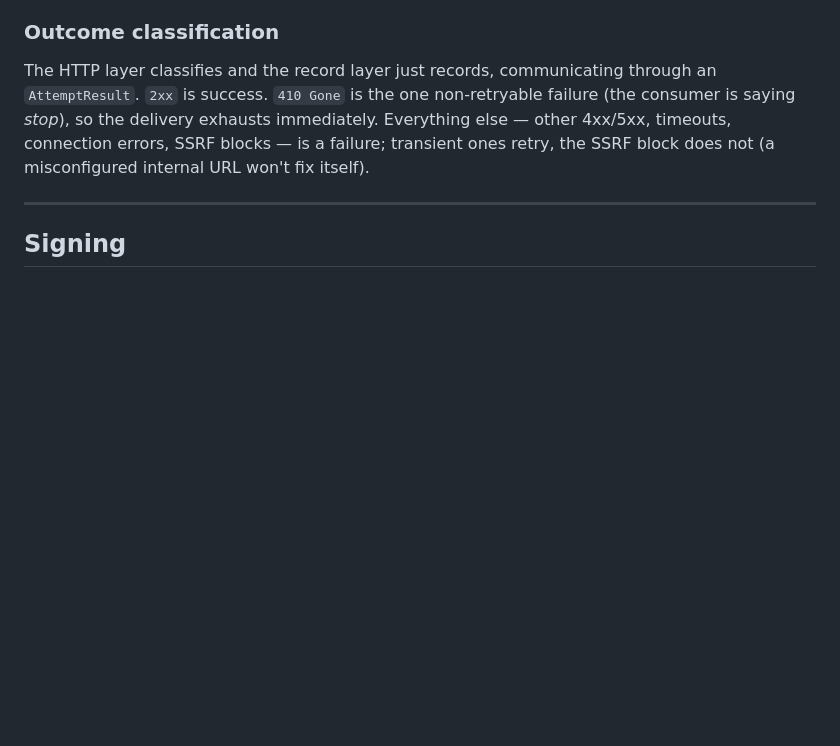
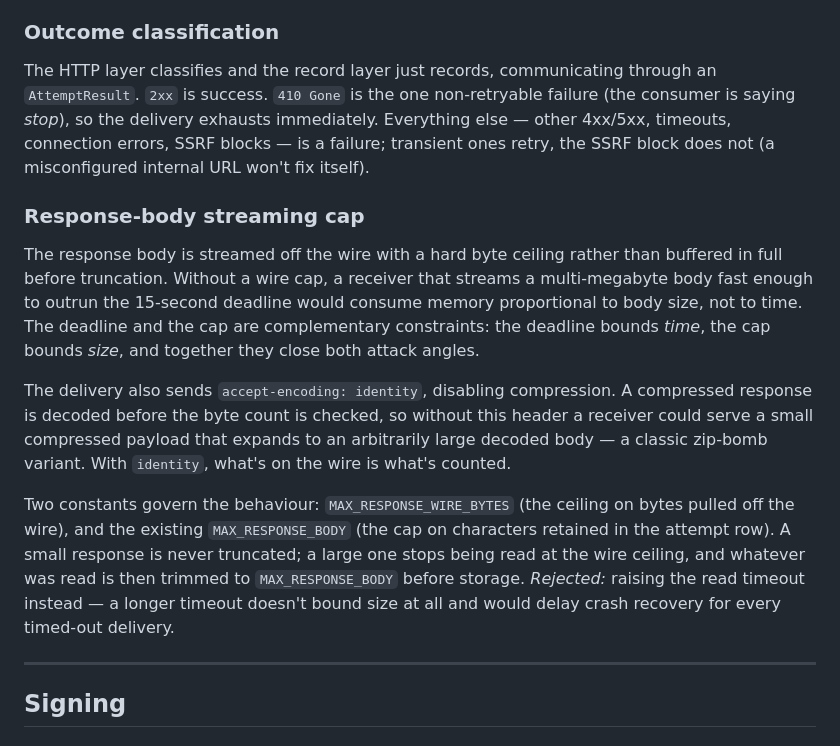
Before and after one commit to dylmckay/Stinger, a Markdown page: docs/ARCHITECTURE.md, the part around one of its changes. GitHub-like rendering; blank space fills up the shorter version.

```diff
--- a/docs/ARCHITECTURE.md
+++ b/docs/ARCHITECTURE.md
@@ -273,6 +273,29 @@ Everything else — other 4xx/5xx, timeouts, connection errors, SSRF blocks —
 failure; transient ones retry, the SSRF block does not (a misconfigured internal
 URL won't fix itself).
 
+### Response-body streaming cap
+
+The response body is streamed off the wire with a hard byte ceiling rather than
+buffered in full before truncation. Without a wire cap, a receiver that streams a
+multi-megabyte body fast enough to outrun the 15-second deadline would consume
+memory proportional to body size, not to time. The deadline and the cap are
+complementary constraints: the deadline bounds *time*, the cap bounds *size*, and
+together they close both attack angles.
+
+The delivery also sends `accept-encoding: identity`, disabling compression. A
+compressed response is decoded before the byte count is checked, so without this
+header a receiver could serve a small compressed payload that expands to an
+arbitrarily large decoded body — a classic zip-bomb variant. With `identity`,
+what's on the wire is what's counted.
+
+Two constants govern the behaviour: `MAX_RESPONSE_WIRE_BYTES` (the ceiling on
+bytes pulled off the wire), and the existing `MAX_RESPONSE_BODY` (the cap on
+characters retained in the attempt row). A small response is never truncated;
+a large one stops being read at the wire ceiling, and whatever was read is then
+trimmed to `MAX_RESPONSE_BODY` before storage. *Rejected:* raising the read
+timeout instead — a longer timeout doesn't bound size at all and would delay
+crash recovery for every timed-out delivery.
+
 ---
 
 ## Signing
```
Also changed, not shown: other parts of docs/ARCHITECTURE.md (+44 -7 lines).
